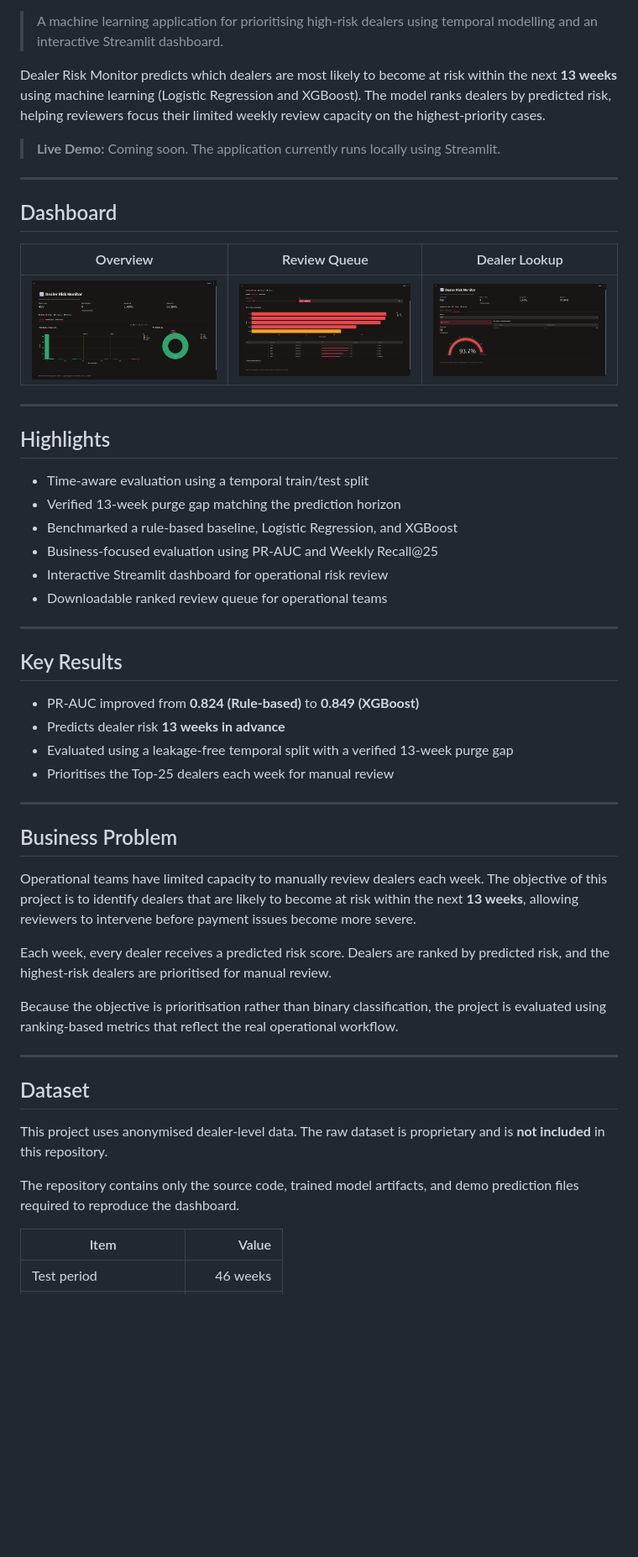
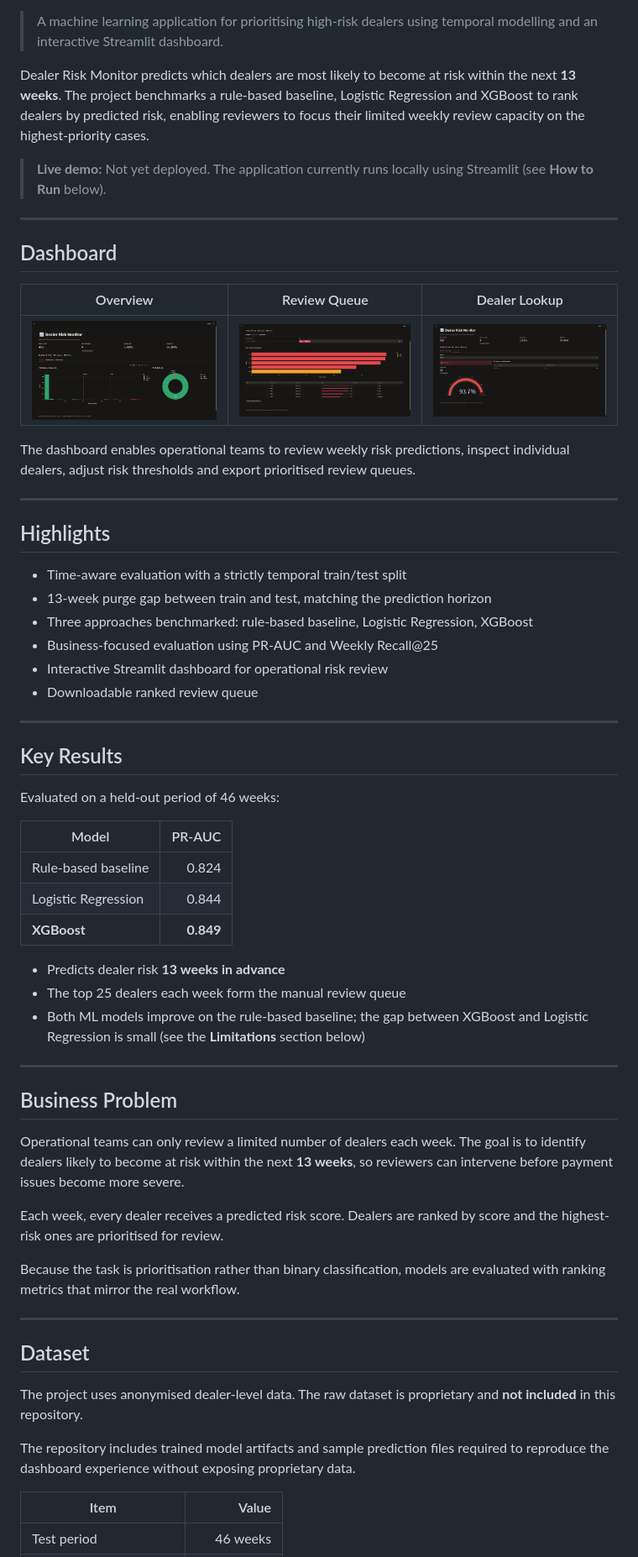
Before and after one commit to apurva119/dealer-risk-monitor, a Markdown page: README.md, the part around one of its changes. Shown at 84% size. Drawn GitHub-style; blank space fills up the shorter version.

```diff
--- a/README.md
+++ b/README.md
@@ -2,9 +7,9 @@
 
 > A machine learning application for prioritising high-risk dealers using temporal modelling and an interactive Streamlit dashboard.
 
-Dealer Risk Monitor predicts which dealers are most likely to become at risk within the next **13 weeks** using machine learning (Logistic Regression and XGBoost). The model ranks dealers by predicted risk, helping reviewers focus their limited weekly review capacity on the highest-priority cases.
+Dealer Risk Monitor predicts which dealers are most likely to become at risk within the next **13 weeks**. The project benchmarks a rule-based baseline, Logistic Regression and XGBoost to rank dealers by predicted risk, enabling reviewers to focus their limited weekly review capacity on the highest-priority cases.
 
-> **Live Demo:** Coming soon. The application currently runs locally using Streamlit.
+> **Live demo:** Not yet deployed. The application currently runs locally using Streamlit (see **How to Run** below).
 
 ---
 
@@ -14,42 +19,52 @@ Dealer Risk Monitor predicts which dealers are most likely to become at risk wit
 |----------|--------------|---------------|
 | ![](images/overview.png) | ![](images/queue.png) | ![](images/lookup.png) |
 
+The dashboard enables operational teams to review weekly risk predictions, inspect individual dealers, adjust risk thresholds and export prioritised review queues.
+
 ---
 
 ## Highlights
 
-- Time-aware evaluation using a temporal train/test split
-- Verified 13-week purge gap matching the prediction horizon
-- Benchmarked a rule-based baseline, Logistic Regression, and XGBoost
+- Time-aware evaluation with a strictly temporal train/test split
+- 13-week purge gap between train and test, matching the prediction horizon
+- Three approaches benchmarked: rule-based baseline, Logistic Regression, XGBoost
 - Business-focused evaluation using PR-AUC and Weekly Recall@25
 - Interactive Streamlit dashboard for operational risk review
-- Downloadable ranked review queue for operational teams
+- Downloadable ranked review queue
 
 ---
+
 ## Key Results
 
-- PR-AUC improved from **0.824 (Rule-based)** to **0.849 (XGBoost)**
+Evaluated on a held-out period of 46 weeks:
+
+| Model | PR-AUC |
+|-------|-------:|
+| Rule-based baseline | 0.824 |
+| Logistic Regression | 0.844 |
+| **XGBoost** | **0.849** |
+
 - Predicts dealer risk **13 weeks in advance**
-- Evaluated using a leakage-free temporal split with a verified 13-week purge gap
-- Prioritises the Top-25 dealers each week for manual review
+- The top 25 dealers each week form the manual review queue
+- Both ML models improve on the rule-based baseline; the gap between XGBoost and Logistic Regression is small (see the **Limitations** section below)
 
 ---
 
 ## Business Problem
 
-Operational teams have limited capacity to manually review dealers each week. The objective of this project is to identify dealers that are likely to become at risk within the next **13 weeks**, allowing reviewers to intervene before payment issues become more severe.
+Operational teams can only review a limited number of dealers each week. The goal is to identify dealers likely to become at risk within the next **13 weeks**, so reviewers can intervene before payment issues become more severe.
 
-Each week, every dealer receives a predicted risk score. Dealers are ranked by predicted risk, and the highest-risk dealers are prioritised for manual review.
+Each week, every dealer receives a predicted risk score. Dealers are ranked by score and the highest-risk ones are prioritised for review.
 
-Because the objective is prioritisation rather than binary classification, the project is evaluated using ranking-based metrics that reflect the real operational workflow.
+Because the task is prioritisation rather than binary classification, models are evaluated with ranking metrics that mirror the real workflow.
 
 ---
 
 ## Dataset
 
-This project uses anonymised dealer-level data. The raw dataset is proprietary and is **not included** in this repository.
+The project uses anonymised dealer-level data. The raw dataset is proprietary and **not included** in this repository.
 
-The repository contains only the source code, trained model artifacts, and demo prediction files required to reproduce the dashboard.
+The repository includes trained model artifacts and sample prediction files required to reproduce the dashboard experience without exposing proprietary data.
 
 | Item | Value |
 |------|------:|
```
Also changed, not shown: other parts of README.md (+55 -59 lines), images/ranking_eval.png (added).
